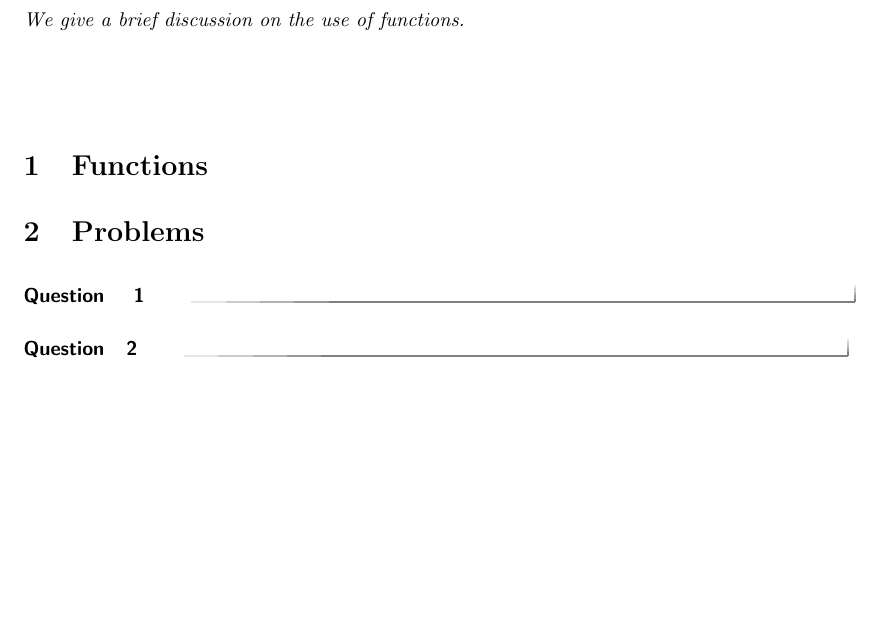
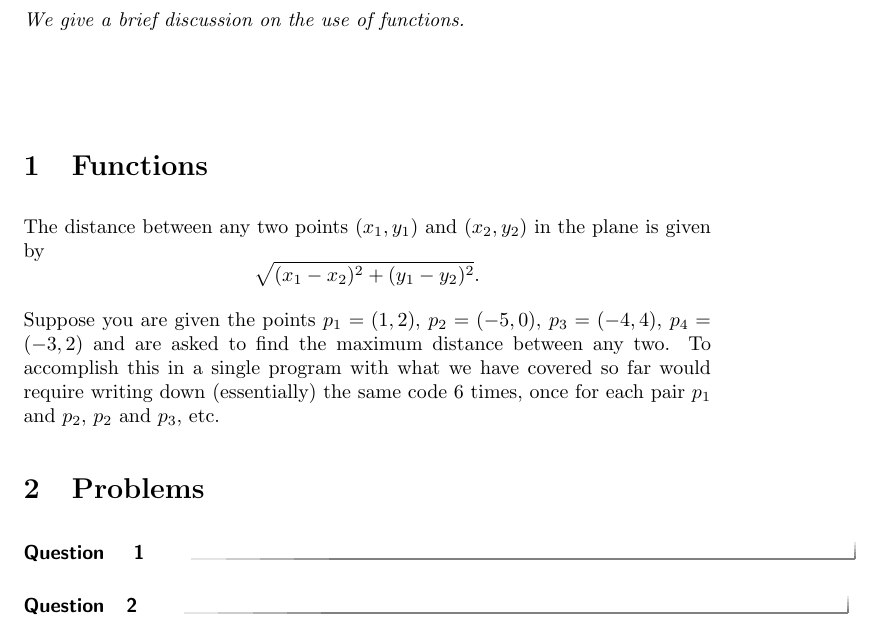
Before and after one commit to jathiel/Ximera-Xourses-NYCCT, a LaTeX document (Python/Functions.tex): part of the page, cut so that both start at the same text. Compiled offline with pdfLaTeX.

Commit message:
example fun intro

```diff
--- a/Python/Functions.tex
+++ b/Python/Functions.tex
@@ -8,7 +8,9 @@ We give a brief discussion on the use of functions.
 
 \section{Functions}
 
+The distance between any two points $(x_1,y_1)$ and $(x_2,y_2)$ in the plane is given by $$\sqrt{(x_1-x_2)^2+(y_1-y_2)^2}.$$
 
+Suppose you are given the points $p_1=(1,2)$, $p_2=(-5,0)$, $p_3=(-4,4)$, $p_4=(-3,2)$ and are asked to find the maximum distance between any two. To accomplish this in a single program with what we have covered so far would require writing down (essentially) the same code 6 times, once for each pair $p_1$ and $p_2$, $p_2$ and $p_3$, etc.
 
 \section{Problems}
 
```
